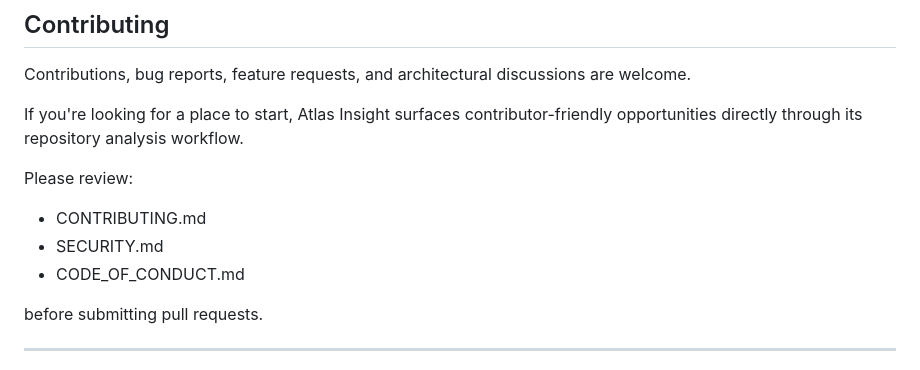
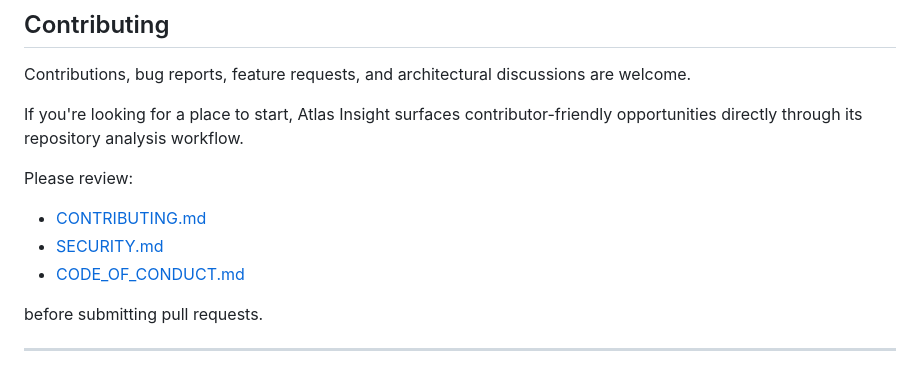
Before and after one commit to LunarVagabond/Atlas-Insight, a Markdown page: README.md, the part around the change. Drawn GitHub-style.

Commit message:
README community health files turned to links

```diff
--- a/README.md
+++ b/README.md
@@ -228,9 +228,9 @@ If you're looking for a place to start, Atlas Insight surfaces contributor-frien
 
 Please review:
 
-* CONTRIBUTING.md
-* SECURITY.md
-* CODE_OF_CONDUCT.md
+* [CONTRIBUTING.md](CONTRIBUTING.md)
+* [SECURITY.md](SECURITY.md)
+* [CODE_OF_CONDUCT.md](CODE_OF_CONDUCT.md)
 
 before submitting pull requests.
 
```
